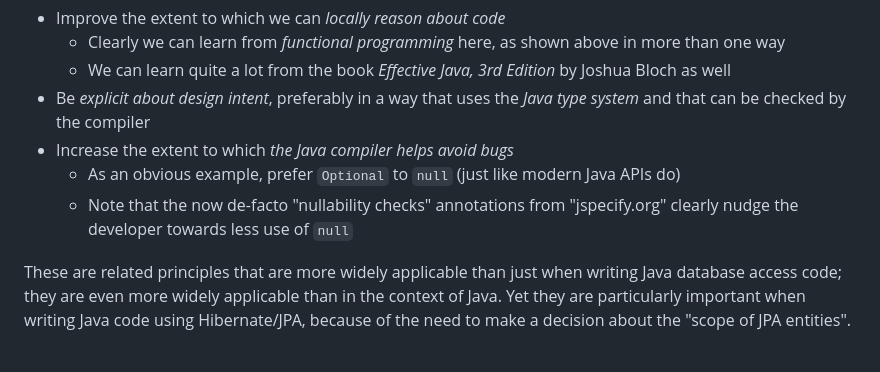
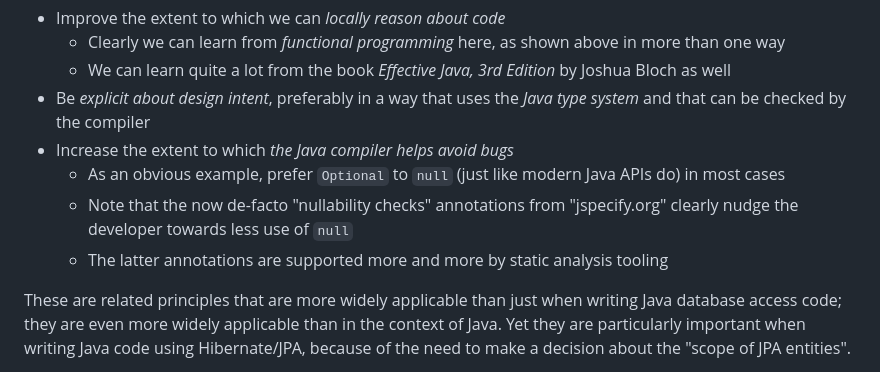
Before and after one commit to dvreeze/sudoku, a Markdown page: hibernate-strategy.md, the part around the change. Rendered like a GitHub page.

Commit message:
Minor change to hibernate-strategy.md

```diff
--- a/hibernate-strategy.md
+++ b/hibernate-strategy.md
@@ -532,8 +532,9 @@ Some strongly related *guiding principles* when developing database manipulation
   * We can learn quite a lot from the book *Effective Java, 3rd Edition* by Joshua Bloch as well
 * Be *explicit about design intent*, preferably in a way that uses the *Java type system* and that can be checked by the compiler
 * Increase the extent to which *the Java compiler helps avoid bugs*
-  * As an obvious example, prefer `Optional` to `null` (just like modern Java APIs do)
+  * As an obvious example, prefer `Optional` to `null` (just like modern Java APIs do) in most cases
   * Note that the now de-facto "nullability checks" annotations from "jspecify.org" clearly nudge the developer towards less use of `null`
+  * The latter annotations are supported more and more by static analysis tooling
 
 These are related principles that are more widely applicable than just when writing Java database access code;
 they are even more widely applicable than in the context of Java. Yet they are particularly important when
```
